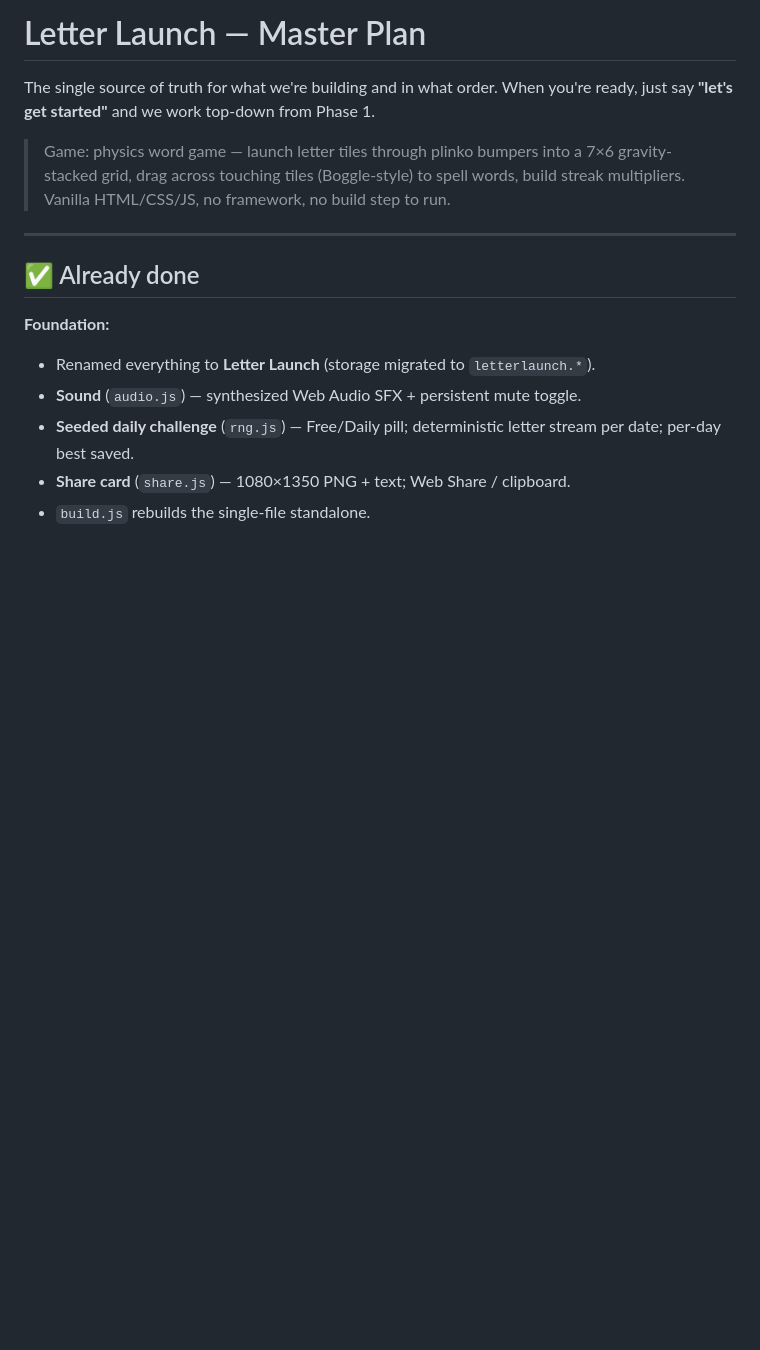
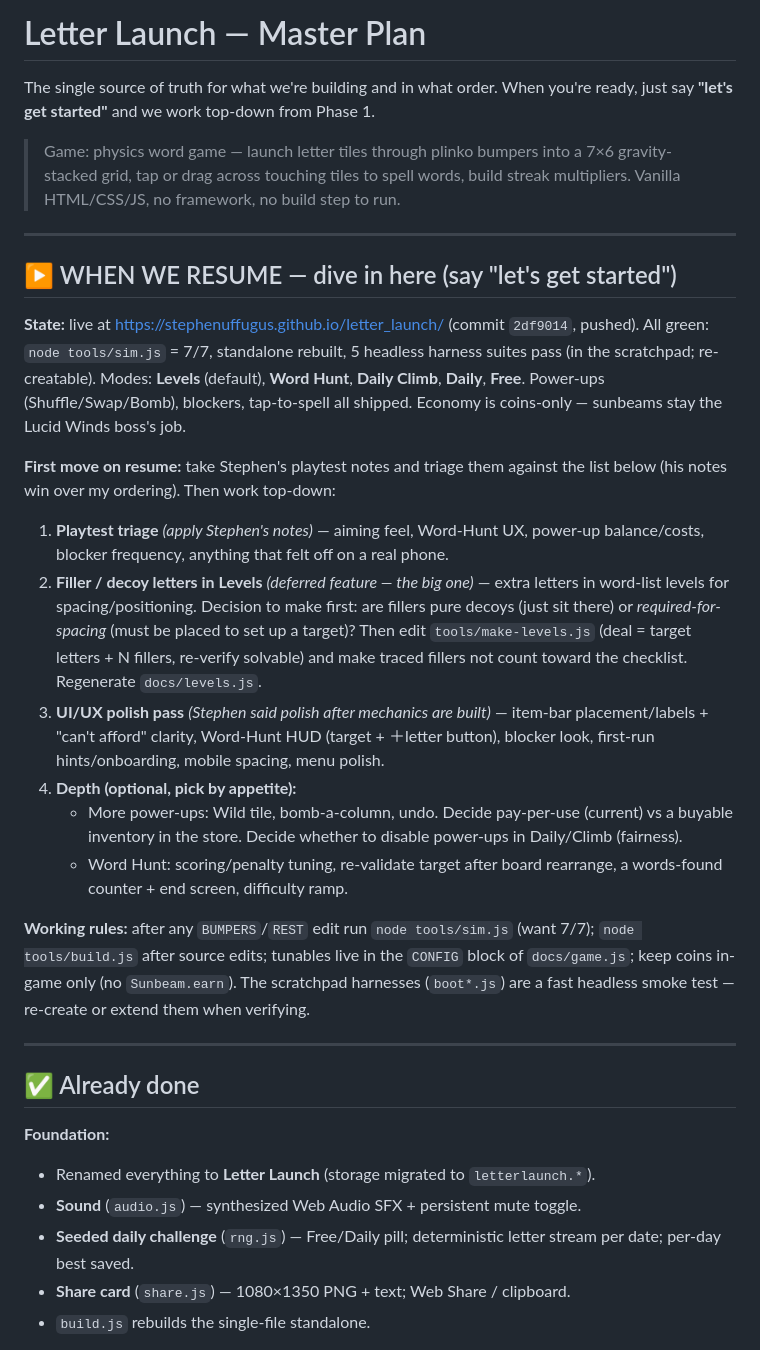
Before and after one commit to Stephenuffugus/letter_launch, a Markdown page: MASTER_PLAN.md, the part around one of its changes. Rendered like a GitHub page; blank space fills up the shorter version.

```diff
--- a/MASTER_PLAN.md
+++ b/MASTER_PLAN.md
@@ -4,8 +4,42 @@ The single source of truth for what we're building and in what order. When you'r
 ready, just say **"let's get started"** and we work top-down from Phase 1.
 
 > Game: physics word game — launch letter tiles through plinko bumpers into a 7×6
-> gravity-stacked grid, drag across touching tiles (Boggle-style) to spell words,
-> build streak multipliers. Vanilla HTML/CSS/JS, no framework, no build step to run.
+> gravity-stacked grid, tap or drag across touching tiles to spell words, build streak
+> multipliers. Vanilla HTML/CSS/JS, no framework, no build step to run.
+
+---
+
+## ▶ WHEN WE RESUME — dive in here (say "let's get started")
+
+**State:** live at <https://stephenuffugus.github.io/letter_launch/> (commit `2df9014`,
+pushed). All green: `node tools/sim.js` = 7/7, standalone rebuilt, 5 headless harness
+suites pass (in the scratchpad; re-creatable). Modes: **Levels** (default), **Word Hunt**,
+**Daily Climb**, **Daily**, **Free**. Power-ups (Shuffle/Swap/Bomb), blockers, tap-to-spell
+all shipped. Economy is coins-only — sunbeams stay the Lucid Winds boss's job.
+
+**First move on resume:** take Stephen's playtest notes and triage them against the list
+below (his notes win over my ordering). Then work top-down:
+
+1. **Playtest triage** *(apply Stephen's notes)* — aiming feel, Word-Hunt UX, power-up
+   balance/costs, blocker frequency, anything that felt off on a real phone.
+2. **Filler / decoy letters in Levels** *(deferred feature — the big one)* — extra letters
+   in word-list levels for spacing/positioning. Decision to make first: are fillers pure
+   decoys (just sit there) or *required-for-spacing* (must be placed to set up a target)?
+   Then edit `tools/make-levels.js` (deal = target letters + N fillers, re-verify solvable)
+   and make traced fillers not count toward the checklist. Regenerate `docs/levels.js`.
+3. **UI/UX polish pass** *(Stephen said polish after mechanics are built)* — item-bar
+   placement/labels + "can't afford" clarity, Word-Hunt HUD (target + ＋letter button),
+   blocker look, first-run hints/onboarding, mobile spacing, menu polish.
+4. **Depth (optional, pick by appetite):**
+   - More power-ups: Wild tile, bomb-a-column, undo. Decide pay-per-use (current) vs a
+     buyable inventory in the store. Decide whether to disable power-ups in Daily/Climb (fairness).
+   - Word Hunt: scoring/penalty tuning, re-validate target after board rearrange, a
+     words-found counter + end screen, difficulty ramp.
+
+**Working rules:** after any `BUMPERS`/`REST` edit run `node tools/sim.js` (want 7/7);
+`node tools/build.js` after source edits; tunables live in the `CONFIG` block of
+`docs/game.js`; keep coins in-game only (no `Sunbeam.earn`). The scratchpad harnesses
+(`boot*.js`) are a fast headless smoke test — re-create or extend them when verifying.
 
 ---
 
```
Also changed, not shown: other parts of MASTER_PLAN.md (+17 -14 lines).
